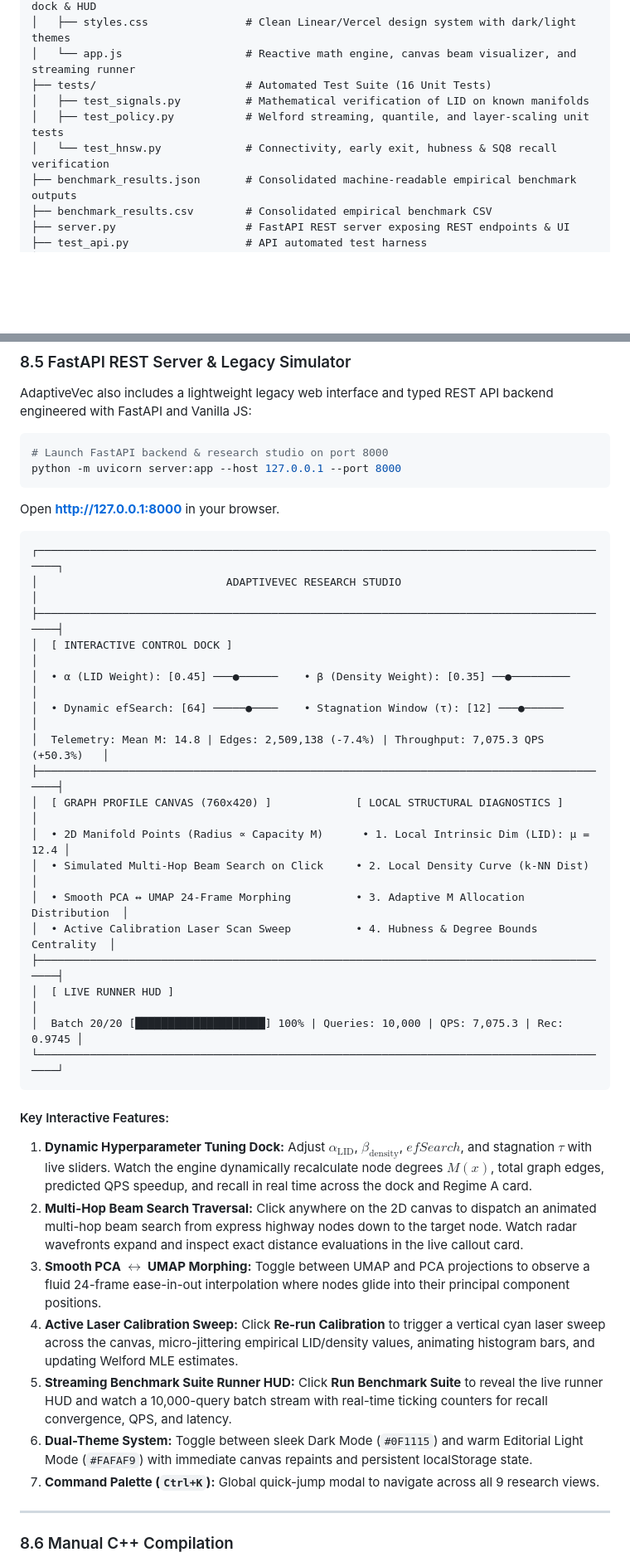
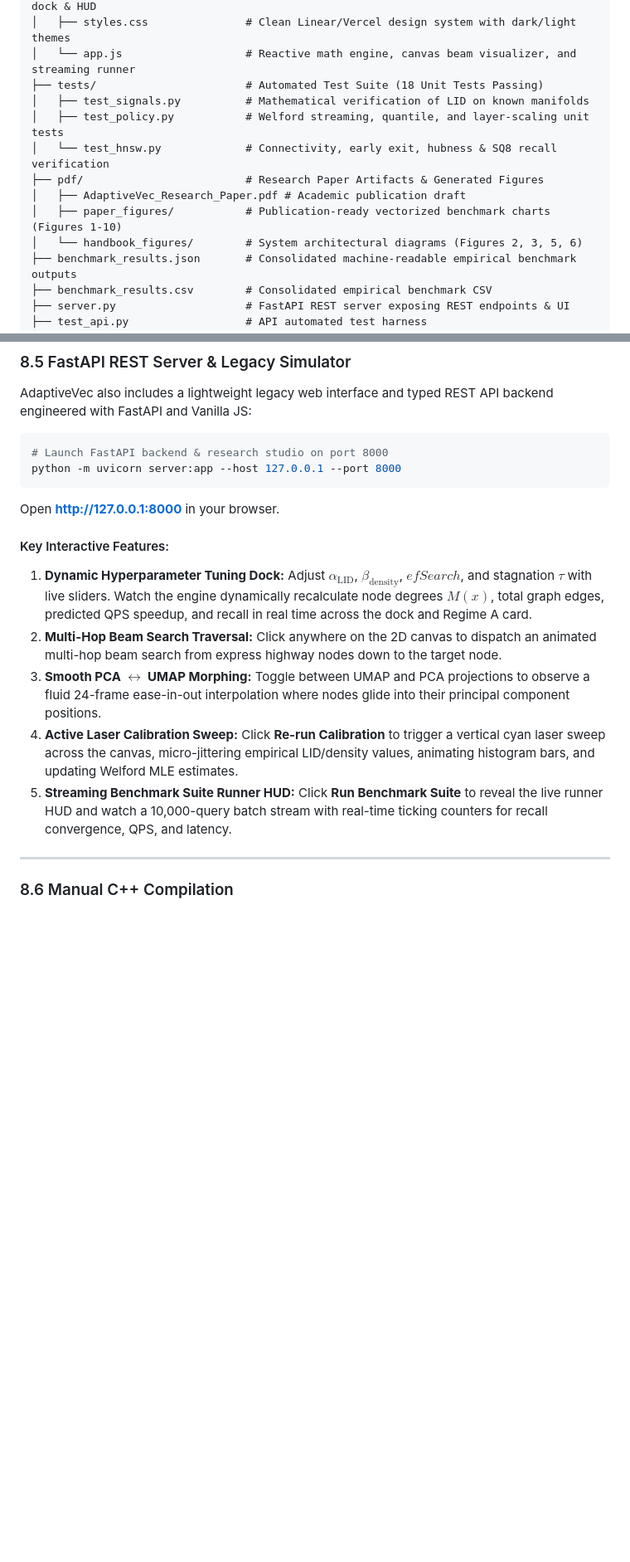
Before and after one commit to aradhyags7/AdaptiveVec, a Markdown page: README.md, 2 parts joined by grey strips. Shown at 83% size. Rendered like a GitHub page; blank space fills up the shorter version.

````diff
--- a/README.md
+++ b/README.md
@@ -402,10 +420,14 @@ AdaptiveVec/
 │   ├── index.html               # 9-view responsive research dashboard with control dock & HUD
 │   ├── styles.css               # Clean Linear/Vercel design system with dark/light themes
 │   └── app.js                   # Reactive math engine, canvas beam visualizer, and streaming runner
-├── tests/                       # Automated Test Suite (16 Unit Tests)
+├── tests/                       # Automated Test Suite (18 Unit Tests Passing)
 │   ├── test_signals.py          # Mathematical verification of LID on known manifolds
 │   ├── test_policy.py           # Welford streaming, quantile, and layer-scaling unit tests
 │   └── test_hnsw.py             # Connectivity, early exit, hubness & SQ8 recall verification
+├── pdf/                         # Research Paper Artifacts & Generated Figures
+│   ├── AdaptiveVec_Research_Paper.pdf # Academic publication draft
+│   ├── paper_figures/           # Publication-ready vectorized benchmark charts (Figures 1-10)
+│   └── handbook_figures/        # System architectural diagrams (Figures 2, 3, 5, 6)
 ├── benchmark_results.json       # Consolidated machine-readable empirical benchmark outputs
 ├── benchmark_results.csv        # Consolidated empirical benchmark CSV
 ├── server.py                    # FastAPI REST server exposing REST endpoints & UI
@@ -526,34 +533,12 @@ python -m uvicorn server:app --host 127.0.0.1 --port 8000
 ```
 Open **[http://127.0.0.1:8000](http://127.0.0.1:8000)** in your browser.
 
-```
-┌──────────────────────────────────────────────────────────────────────────────────────────┐
-│                             ADAPTIVEVEC RESEARCH STUDIO                                  │
-├──────────────────────────────────────────────────────────────────────────────────────────┤
-│  [ INTERACTIVE CONTROL DOCK ]                                                            │
-│  • α (LID Weight): [0.45] ───●──────    • β (Density Weight): [0.35] ──●─────────        │
-│  • Dynamic efSearch: [64] ─────●────    • Stagnation Window (τ): [12] ───●──────        │
-│  Telemetry: Mean M: 14.8 | Edges: 2,509,138 (-7.4%) | Throughput: 7,075.3 QPS (+50.3%)   │
-├──────────────────────────────────────────────────────────────────────────────────────────┤
-│  [ GRAPH PROFILE CANVAS (760x420) ]             [ LOCAL STRUCTURAL DIAGNOSTICS ]         │
-│  • 2D Manifold Points (Radius ∝ Capacity M)      • 1. Local Intrinsic Dim (LID): μ = 12.4 │
-│  • Simulated Multi-Hop Beam Search on Click     • 2. Local Density Curve (k-NN Dist)     │
-│  • Smooth PCA ↔ UMAP 24-Frame Morphing          • 3. Adaptive M Allocation Distribution  │
-│  • Active Calibration Laser Scan Sweep          • 4. Hubness & Degree Bounds Centrality  │
-├──────────────────────────────────────────────────────────────────────────────────────────┤
-│  [ LIVE RUNNER HUD ]                                                                     │
-│  Batch 20/20 [████████████████████] 100% | Queries: 10,000 | QPS: 7,075.3 | Rec: 0.9745 │
-└──────────────────────────────────────────────────────────────────────────────────────────┘
-```
-
 #### Key Interactive Features:
 1. **Dynamic Hyperparameter Tuning Dock:** Adjust $\alpha_{\text{LID}}$, $\beta_{\text{density}}$, $efSearch$, and stagnation $\tau$ with live sliders. Watch the engine dynamically recalculate node degrees $M(x)$, total graph edges, predicted QPS speedup, and recall in real time across the dock and Regime A card.
-2. **Multi-Hop Beam Search Traversal:** Click anywhere on the 2D canvas to dispatch an animated multi-hop beam search from express highway nodes down to the target node. Watch radar wavefronts expand and inspect exact distance evaluations in the live callout card.
+2. **Multi-Hop Beam Search Traversal:** Click anywhere on the 2D canvas to dispatch an animated multi-hop beam search from express highway nodes down to the target node.
 3. **Smooth PCA $\leftrightarrow$ UMAP Morphing:** Toggle between UMAP and PCA projections to observe a fluid 24-frame ease-in-out interpolation where nodes glide into their principal component positions.
 4. **Active Laser Calibration Sweep:** Click **Re-run Calibration** to trigger a vertical cyan laser sweep across the canvas, micro-jittering empirical LID/density values, animating histogram bars, and updating Welford MLE estimates.
 5. **Streaming Benchmark Suite Runner HUD:** Click **Run Benchmark Suite** to reveal the live runner HUD and watch a 10,000-query batch stream with real-time ticking counters for recall convergence, QPS, and latency.
-6. **Dual-Theme System:** Toggle between sleek Dark Mode (`#0F1115`) and warm Editorial Light Mode (`#FAFAF9`) with immediate canvas repaints and persistent localStorage state.
-7. **Command Palette (`Ctrl+K`):** Global quick-jump modal to navigate across all 9 research views.
 
 ---
 
````
Also changed, not shown: other parts of README.md (+85 -83 lines).
